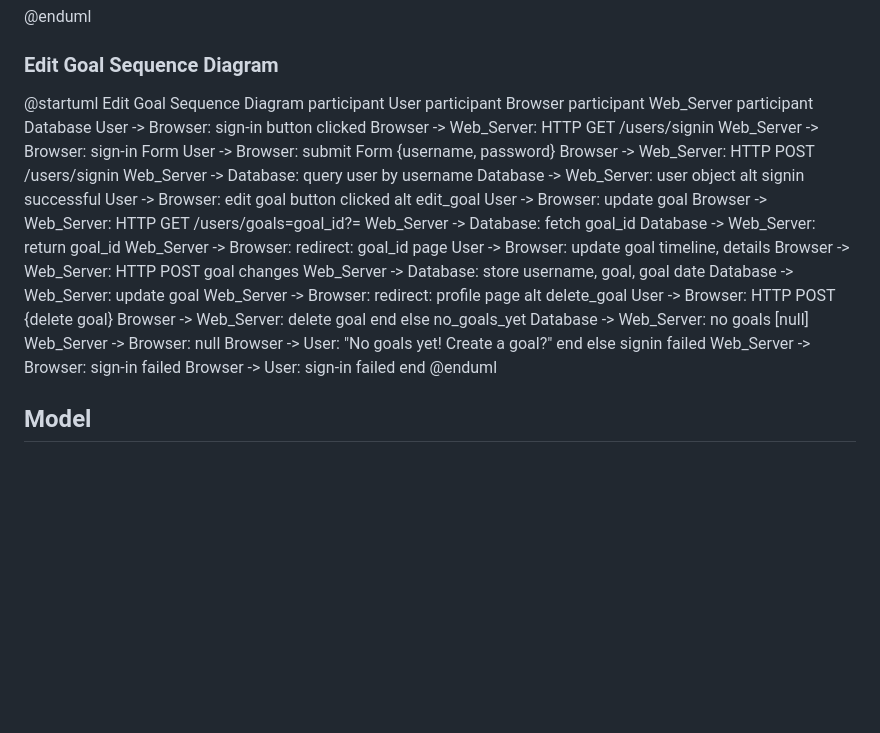
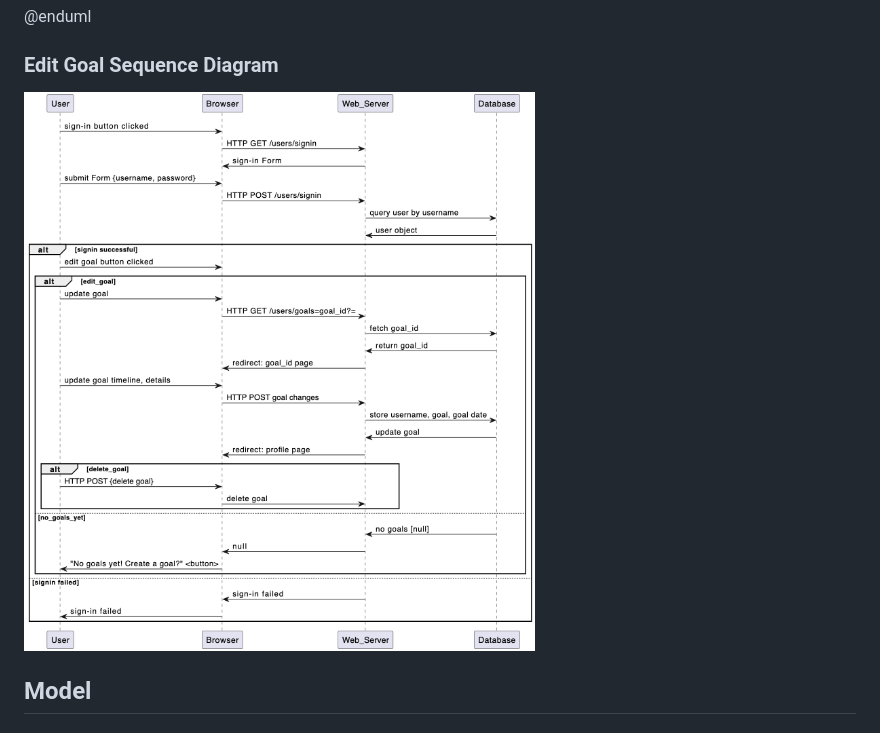
Before and after one commit to MonRos3/goal-buddy, a Markdown page: README.md, the part around the change. GitHub-like rendering; pictures changed too: img/edit-goal-sequence-diagram.png (added); blank space fills up the shorter version.

Commit message:
Diagram Presentation

```diff
--- a/README.md
+++ b/README.md
@@ -75,47 +75,7 @@ Web_Server -> Browser: Flash: Goal Saved! Redirect: /users/profile
 @enduml
 
 ### Edit Goal Sequence Diagram
-@startuml Edit Goal Sequence Diagram </br>
-participant User </br>
-participant Browser </br>
-participant Web_Server </br>
-participant Database </br>
-</br>
-User -> Browser: sign-in button clicked </br>
-Browser -> Web_Server: HTTP GET /users/signin </br>
-Web_Server -> Browser: sign-in Form </br>
-User -> Browser: submit Form {username, password} </br>
-Browser -> Web_Server: HTTP POST /users/signin </br>
-Web_Server -> Database: query user by username </br>
-Database -> Web_Server: user object </br>
-</br>
-alt signin successful
-    User -> Browser: edit goal button clicked
-    alt edit_goal
-        User -> Browser: update goal
-            Browser -> Web_Server: HTTP GET /users/goals=goal_id?=
-            Web_Server -> Database: fetch goal_id
-            Database -> Web_Server: return goal_id
-            Web_Server -> Browser: redirect: goal_id page
-            User -> Browser: update goal timeline, details
-            Browser -> Web_Server: HTTP POST goal changes
-            Web_Server -> Database: store username, goal, goal date
-            Database -> Web_Server: update goal
-            Web_Server -> Browser: redirect: profile page
-        alt delete_goal
-            User -> Browser: HTTP POST {delete goal}
-            Browser -> Web_Server: delete goal
-        end
-    else no_goals_yet
-        Database -> Web_Server: no goals [null]
-        Web_Server -> Browser: null
-        Browser -> User: "No goals yet! Create a goal?" <button>
-    end
-else signin failed
-     Web_Server -> Browser: sign-in failed
-    Browser -> User: sign-in failed
-end
-@enduml
+![Edit Goal Sequence Diagram, syntax in UML folder](./img/edit-goal-sequence-diagram.png "Edit Goal Sequence Diagram")
 
 ## Model
 
```
